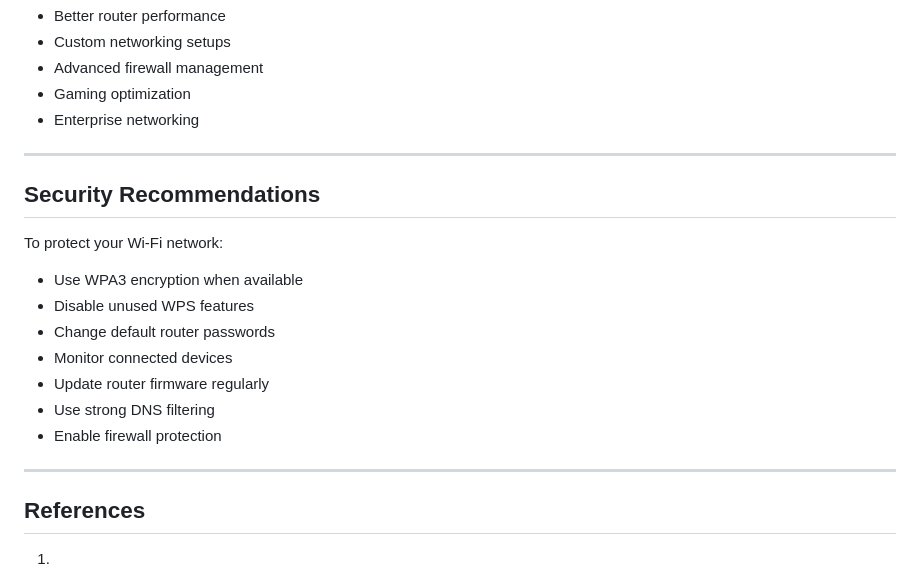
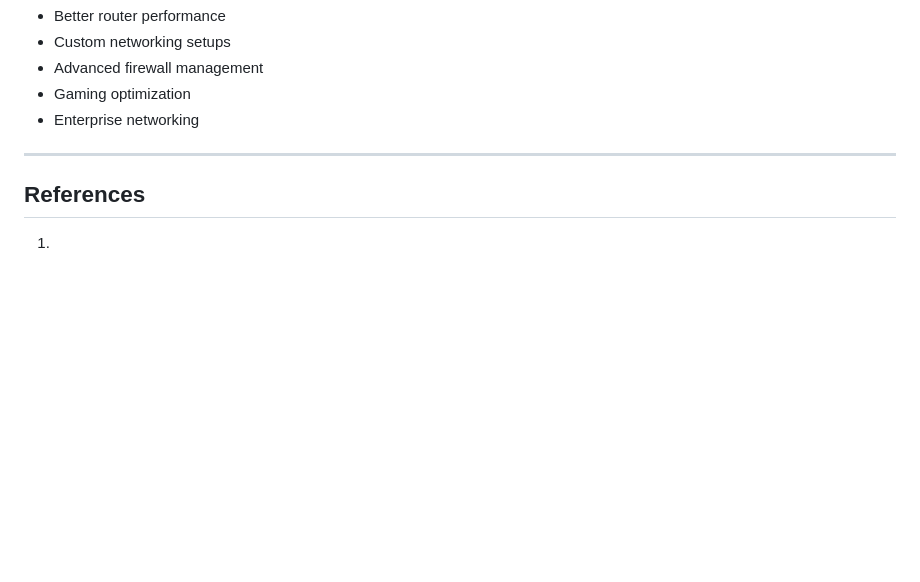
Before and after one commit to OpenSourceVertex1/Wi-Fi-bypass-Guild-, a Markdown page: README.md, the part around the change. Drawn GitHub-style; blank space fills up the shorter version.

```diff
--- a/README.md
+++ b/README.md
@@ -146,20 +146,6 @@ Common Uses:
 - Enterprise networking
 
 ------------------------------------------------------------
-Security Recommendations
-------------------------------------------------------------
-
-To protect your Wi-Fi network:
-
-- Use WPA3 encryption when available
-- Disable unused WPS features
-- Change default router passwords
-- Monitor connected devices
-- Update router firmware regularly
-- Use strong DNS filtering
-- Enable firewall protection
-
-------------------------------------------------------------
 
 References
 ------------------------------------------------------------
```
